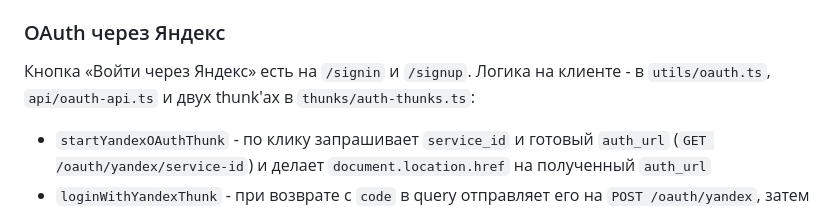
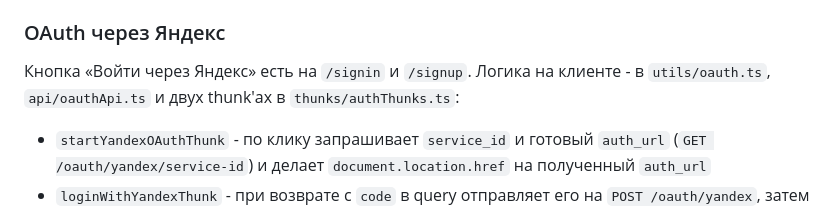
Before and after one commit to alexpotanes/middle.game.praktikum.yandex, a Markdown page: README.md, the part around the change. Drawn GitHub-style.

Commit message:
Правки readme

```diff
--- a/README.md
+++ b/README.md
@@ -53,7 +53,7 @@
 
 ### OAuth через Яндекс
 
-Кнопка «Войти через Яндекс» есть на `/signin` и `/signup`. Логика на клиенте - в `utils/oauth.ts`, `api/oauth-api.ts` и двух thunk'ах в `thunks/auth-thunks.ts`:
+Кнопка «Войти через Яндекс» есть на `/signin` и `/signup`. Логика на клиенте - в `utils/oauth.ts`, `api/oauthApi.ts` и двух thunk'ах в `thunks/authThunks.ts`:
 
 - `startYandexOAuthThunk` - по клику запрашивает `service_id` и готовый `auth_url` (`GET /oauth/yandex/service-id`) и делает `document.location.href` на полученный `auth_url`
 - `loginWithYandexThunk` - при возврате с `code` в query отправляет его на `POST /oauth/yandex`, затем подтягивает пользователя через `authApi.getUser()`
```
